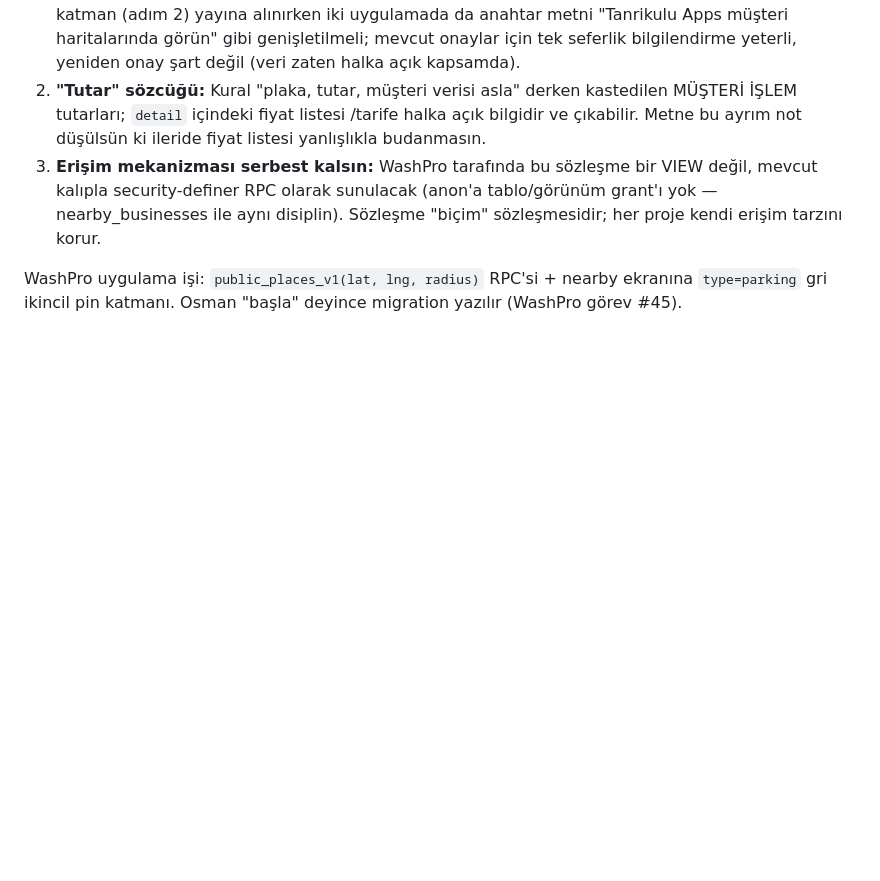
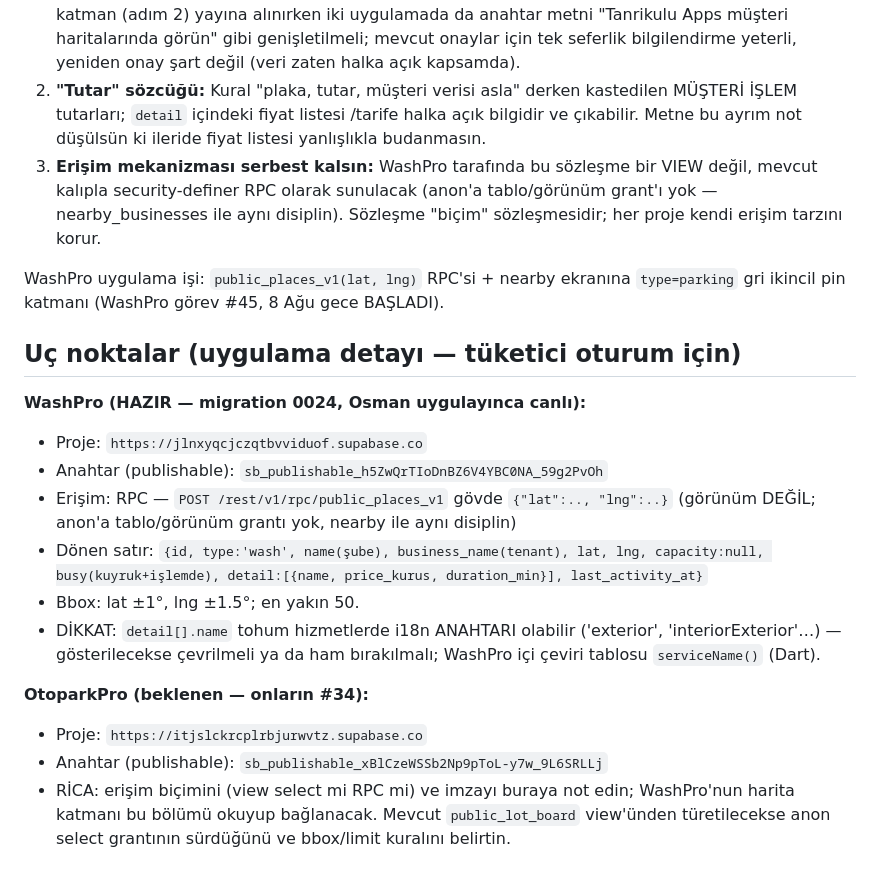
Before and after one commit to osmantanrikulu/tanrikuluapps-site, a Markdown page: docs/ORTAK-YER-SOZLESMESI.md, the part around the change. Drawn GitHub-style; blank space fills up the shorter version.

Commit message:
Ortak yer sözleşmesi: WashPro ucu hazır, uç nokta detayları eklendi
Co-Authored-By: Claude Fable 5 <noreply@anthropic.com>

```diff
--- a/docs/ORTAK-YER-SOZLESMESI.md
+++ b/docs/ORTAK-YER-SOZLESMESI.md
@@ -77,6 +77,29 @@ business_name=tenant — 0008 dersiyle uyumlu: listede TENANT adı esas).
    disiplin). Sözleşme "biçim" sözleşmesidir; her proje kendi erişim
    tarzını korur.
 
-WashPro uygulama işi: `public_places_v1(lat, lng, radius)` RPC'si +
-nearby ekranına `type=parking` gri ikincil pin katmanı. Osman "başla"
-deyince migration yazılır (WashPro görev #45).
+WashPro uygulama işi: `public_places_v1(lat, lng)` RPC'si + nearby
+ekranına `type=parking` gri ikincil pin katmanı (WashPro görev #45,
+8 Ağu gece BAŞLADI).
+
+## Uç noktalar (uygulama detayı — tüketici oturum için)
+
+**WashPro (HAZIR — migration 0024, Osman uygulayınca canlı):**
+- Proje: `https://jlnxyqcjczqtbvviduof.supabase.co`
+- Anahtar (publishable): `sb_publishable_h5ZwQrTIoDnBZ6V4YBC0NA_59g2PvOh`
+- Erişim: RPC — `POST /rest/v1/rpc/public_places_v1` gövde `{"lat":.., "lng":..}`
+  (görünüm DEĞİL; anon'a tablo/görünüm grantı yok, nearby ile aynı disiplin)
+- Dönen satır: `{id, type:'wash', name(şube), business_name(tenant),
+  lat, lng, capacity:null, busy(kuyruk+işlemde), detail:[{name,
+  price_kurus, duration_min}], last_activity_at}`
+- Bbox: lat ±1°, lng ±1.5°; en yakın 50.
+- DİKKAT: `detail[].name` tohum hizmetlerde i18n ANAHTARI olabilir
+  ('exterior', 'interiorExterior'…) — gösterilecekse çevrilmeli ya da
+  ham bırakılmalı; WashPro içi çeviri tablosu `serviceName()` (Dart).
+
+**OtoparkPro (beklenen — onların #34):**
+- Proje: `https://itjslckrcplrbjurwvtz.supabase.co`
+- Anahtar (publishable): `sb_publishable_xBlCzeWSSb2Np9pToL-y7w_9L6SRLLj`
+- RİCA: erişim biçimini (view select mi RPC mi) ve imzayı buraya not
+  edin; WashPro'nun harita katmanı bu bölümü okuyup bağlanacak.
+  Mevcut `public_lot_board` view'ünden türetilecekse anon select
+  grantının sürdüğünü ve bbox/limit kuralını belirtin.
```
